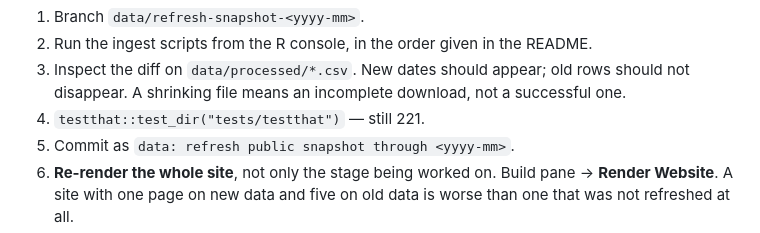
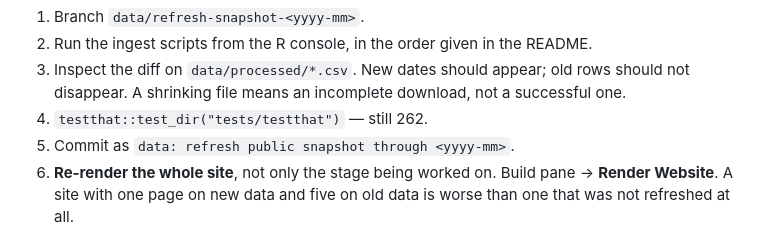
Before and after one commit to Urielledezma/GAPB-Risk-Analysis, a Markdown page: CONTRIBUTING.md, the part around the change. Drawn GitHub-style.

```diff
--- a/CONTRIBUTING.md
+++ b/CONTRIBUTING.md
@@ -93,7 +93,7 @@ before touching any report:
 2. Run the ingest scripts from the R console, in the order given in the README.
 3. Inspect the diff on `data/processed/*.csv`. New dates should appear; old rows should
    not disappear. A shrinking file means an incomplete download, not a successful one.
-4. `testthat::test_dir("tests/testthat")` — still 221.
+4. `testthat::test_dir("tests/testthat")` — still 262.
 5. Commit as `data: refresh public snapshot through <yyyy-mm>`.
 6. **Re-render the whole site**, not only the stage being worked on. Build pane →
    **Render Website**. A site with one page on new data and five on old data is worse
```
Also changed, not shown: README.md (+14 -1 lines).
